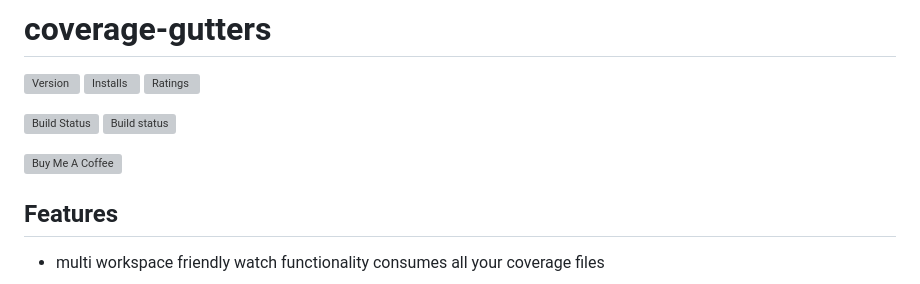
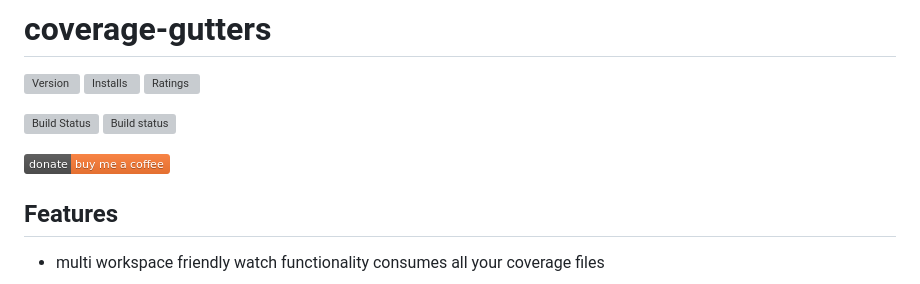
Before and after one commit to ryanluker/vscode-coverage-gutters, a Markdown page: README.md, the part around the change. Rendered like a GitHub page; pictures changed too: images/donate.png (added); grey boxes are pictures that could not be loaded.

Commit message:
[#117] Remove svg image and replace with png

```diff
--- a/README.md
+++ b/README.md
@@ -6,7 +6,7 @@
 [![Build Status](https://travis-ci.org/ryanluker/vscode-coverage-gutters.svg?branch=master)](https://travis-ci.org/ryanluker/vscode-coverage-gutters)
 [![Build status](https://ci.appveyor.com/api/projects/status/8vb8t787frcqtrm7?svg=true)](https://ci.appveyor.com/project/ryanluker/vscode-coverage-gutters)
 
-[![Buy Me A Coffee](images/donate.svg)](https://www.buymeacoffee.com/FufzejLo3)
+[![Buy Me A Coffee](images/donate.png)](https://www.buymeacoffee.com/FufzejLo3)
 
 ## Features
 - multi workspace friendly watch functionality consumes all your coverage files
```
Also changed, not shown: 1 other file.
